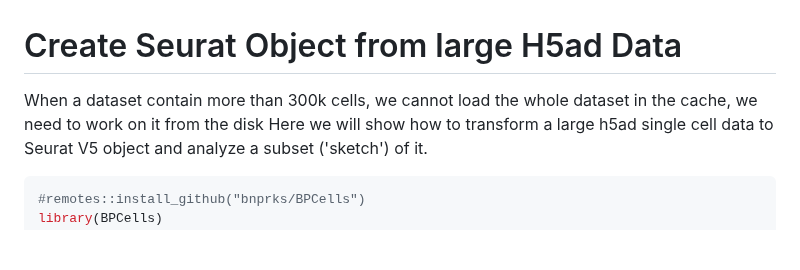
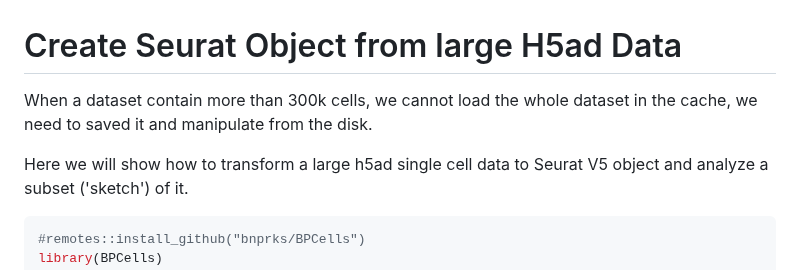
Before and after one commit to TCW-lab/singlecell-brain, a Markdown page: notebooks/01-convert_SEAAD_h5ad_to_SeuratV5.md, the part around the change. Rendered like a GitHub page; blank space fills up the shorter version.

````diff
--- a/notebooks/01-convert_SEAAD_h5ad_to_SeuratV5.md
+++ b/notebooks/01-convert_SEAAD_h5ad_to_SeuratV5.md
@@ -1,5 +1,6 @@
 # Create Seurat Object from large H5ad Data
-When a dataset contain more than 300k cells, we cannot load the whole dataset in the cache, we need to work on it from the disk
+When a dataset contain more than 300k cells, we cannot load the whole dataset in the cache, we need to saved it and manipulate from the disk.
+
 Here we will show how to transform a large h5ad single cell data to Seurat V5 object and analyze a subset ('sketch') of it.
 
 ```r
````
